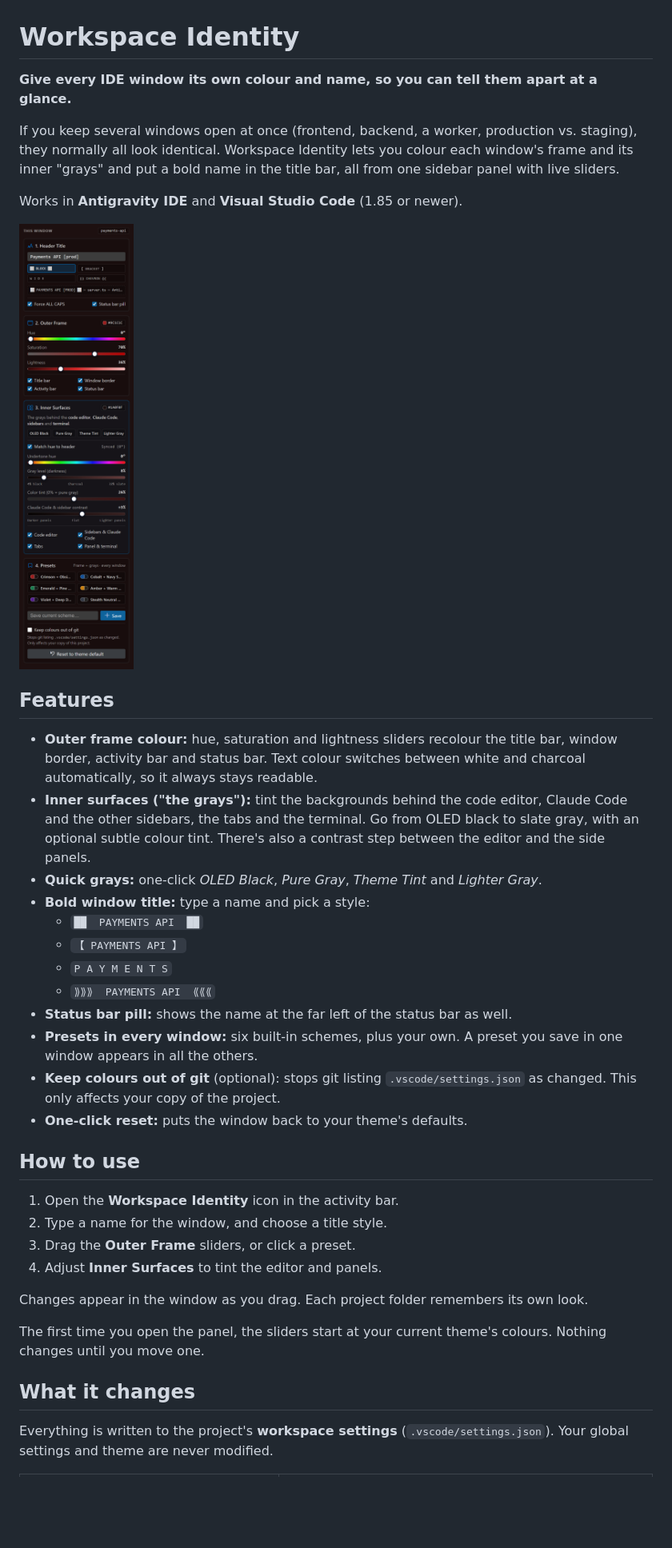
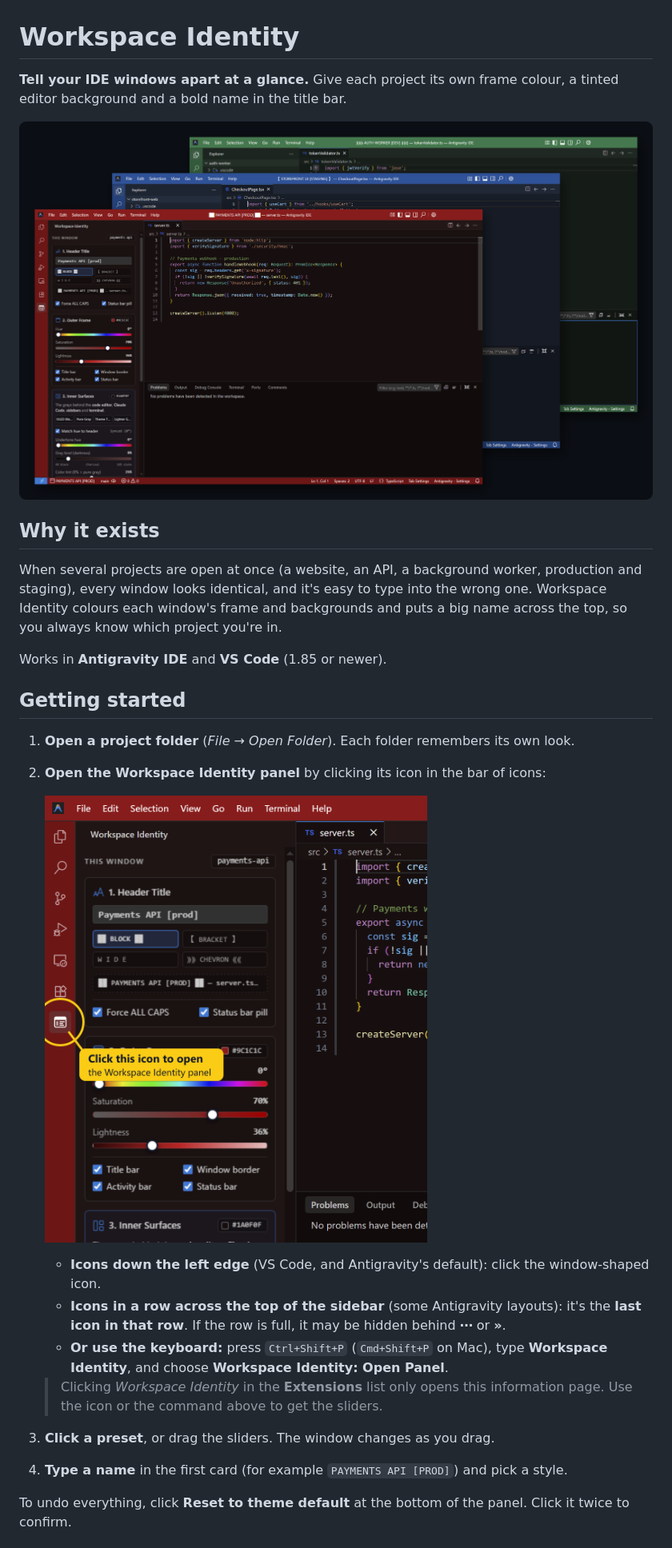
Before and after one commit to jamesfroggatt/antigravitycolorextension, a Markdown page: README.md, the part around one of its changes. Shown at 80% size. Rendered like a GitHub page; pictures changed too: media/how-to-open.png (added), media/screenshot-panel.png (deleted), media/screenshot-windows.png (added); blank space fills up the shorter version.

```diff
--- a/README.md
+++ b/README.md
@@ -1,40 +1,30 @@
 # Workspace Identity
 
-**Give every IDE window its own colour and name, so you can tell them apart at a glance.**
+**Tell your IDE windows apart at a glance.** Give each project its own frame colour, a tinted editor background and a bold name in the title bar.
 
-If you keep several windows open at once (frontend, backend, a worker, production vs. staging), they normally all look identical. Workspace Identity lets you colour each window's frame and its inner "grays" and put a bold name in the title bar, all from one sidebar panel with live sliders.
+![Three Antigravity windows, each with its own colour and title](media/screenshot-windows.png)
 
-Works in **Antigravity IDE** and **Visual Studio Code** (1.85 or newer).
+## Why it exists
 
-<img src="media/screenshot-panel.png" alt="The Workspace Identity sidebar panel" width="320">
+When several projects are open at once (a website, an API, a background worker, production and staging), every window looks identical, and it's easy to type into the wrong one. Workspace Identity colours each window's frame and backgrounds and puts a big name across the top, so you always know which project you're in.
 
-## Features
+Works in **Antigravity IDE** and **VS Code** (1.85 or newer).
 
-- **Outer frame colour:** hue, saturation and lightness sliders recolour the title bar, window border, activity bar and status bar. Text colour switches between white and charcoal automatically, so it always stays readable.
-- **Inner surfaces ("the grays"):** tint the backgrounds behind the code editor, Claude Code and the other sidebars, the tabs and the terminal. Go from OLED black to slate gray, with an optional subtle colour tint. There's also a contrast step between the editor and the side panels.
-- **Quick grays:** one-click *OLED Black*, *Pure Gray*, *Theme Tint* and *Lighter Gray*.
-- **Bold window title:** type a name and pick a style:
-  - `██  PAYMENTS API  ██`
-  - `【 PAYMENTS API 】`
-  - `P A Y M E N T S`
-  - `⟫⟫⟫  PAYMENTS API  ⟪⟪⟪`
-- **Status bar pill:** shows the name at the far left of the status bar as well.
-- **Presets in every window:** six built-in schemes, plus your own. A preset you save in one window appears in all the others.
-- **Keep colours out of git** (optional): stops git listing `.vscode/settings.json` as changed. This only affects your copy of the project.
-- **One-click reset:** puts the window back to your theme's defaults.
+## Getting started
 
-## How to use
+1. **Open a project folder** (*File → Open Folder*). Each folder remembers its own look.
+2. **Open the Workspace Identity panel** by clicking its icon in the bar of icons:
 
-1. Open the **Workspace Identity** icon in the activity bar.
-2. Type a name for the window, and choose a title style.
-3. Drag the **Outer Frame** sliders, or click a preset.
-4. Adjust **Inner Surfaces** to tint the editor and panels.
+   ![Click the Workspace Identity icon to open the panel](media/how-to-open.png)
 
-Changes appear in the window as you drag. Each project folder remembers its own look.
+   - **Icons down the left edge** (VS Code, and Antigravity's default): click the window-shaped icon.
+   - **Icons in a row across the top of the sidebar** (some Antigravity layouts): it's the **last icon in that row**. If the row is full, it may be hidden behind **⋯** or **»**.
+   - **Or use the keyboard:** press `Ctrl+Shift+P` (`Cmd+Shift+P` on Mac), type **Workspace Identity**, and choose **Workspace Identity: Open Panel**.
 
-The first time you open the panel, the sliders start at your current theme's colours. Nothing changes until you move one.
+   > Clicking *Workspace Identity* in the **Extensions** list only opens this information page. Use the icon or the command above to get the sliders.
 
-## What it changes
+3. **Click a preset**, or drag the sliders. The window changes as you drag.
+4. **Type a name** in the first card (for example `PAYMENTS API [PROD]`) and pick a style.
 
-Everything is written to the project's **workspace settings** (`.vscode/settings.json`). Your global settings and theme are never modified.
+To undo everything, click **Reset to theme default** at the bottom of the panel. Click it twice to confirm.
 
```
Also changed, not shown: other parts of README.md (+26 -21 lines), CHANGELOG.md (+1 -0 lines), PUBLISHING.md (+1 -0 lines), media/screenshot-window.png (added), 11 other files.
